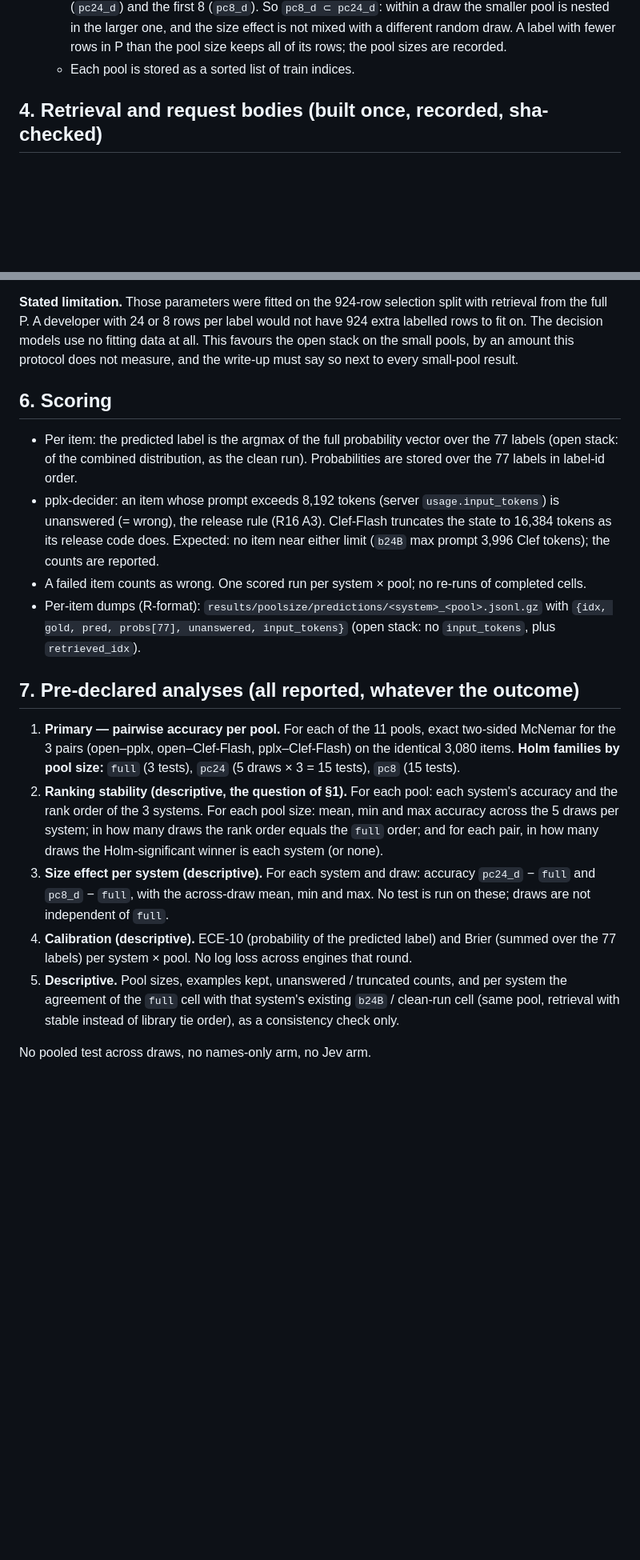
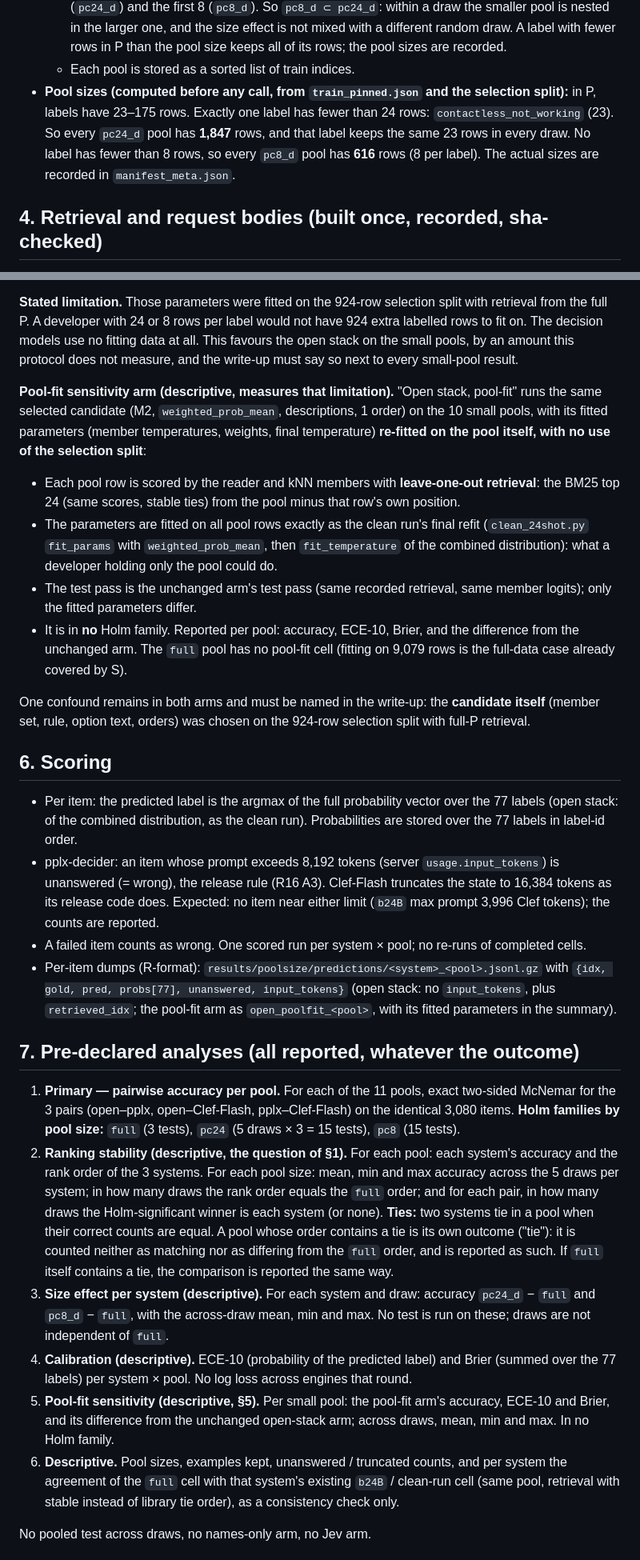
Before and after one commit to DataAgent-Lab/Quorum, a Markdown page: provenance/banking77_pool_size_protocol.md, 2 parts joined by grey strips. Shown at 80% size. Rendered like a GitHub page; blank space fills up the shorter version.

Commit message:
prereg(pool size): pre-code review edits — descriptive open-stack pool-fit arm (leave-one-out, no S) with the remaining candidate-choice confound named; ties as their own ranking outcome; pool sizes stated (1,847 / 616; contactless_not_working has 23 rows in P)

```diff
--- a/provenance/banking77_pool_size_protocol.md
+++ b/provenance/banking77_pool_size_protocol.md
@@ -38,6 +38,10 @@ Not included: Clef 27B (GPU time, user decision) and Jev (3,080 calls × 11 pool
     with a different random draw. A label with fewer rows in P than the pool size keeps all of its rows; the pool
     sizes are recorded.
   - Each pool is stored as a sorted list of train indices.
+- **Pool sizes (computed before any call, from `train_pinned.json` and the selection split):** in P, labels have
+  23–175 rows. Exactly one label has fewer than 24 rows: `contactless_not_working` (23). So every `pc24_d` pool
+  has **1,847** rows, and that label keeps the same 23 rows in every draw. No label has fewer than 8 rows, so every
+  `pc8_d` pool has **616** rows (8 per label). The actual sizes are recorded in `manifest_meta.json`.
 
 ## 4. Retrieval and request bodies (built once, recorded, sha-checked)
 
@@ -72,6 +76,23 @@ A developer with 24 or 8 rows per label would not have 924 extra labelled rows t
 fitting data at all. This favours the open stack on the small pools, by an amount this protocol does not measure,
 and the write-up must say so next to every small-pool result.
 
+**Pool-fit sensitivity arm (descriptive, measures that limitation).** "Open stack, pool-fit" runs the same selected
+candidate (M2, `weighted_prob_mean`, descriptions, 1 order) on the 10 small pools, with its fitted parameters
+(member temperatures, weights, final temperature) **re-fitted on the pool itself, with no use of the selection
+split**:
+- Each pool row is scored by the reader and kNN members with **leave-one-out retrieval**: the BM25 top 24 (same
+  scores, stable ties) from the pool minus that row's own position.
+- The parameters are fitted on all pool rows exactly as the clean run's final refit
+  (`clean_24shot.py` `fit_params` with `weighted_prob_mean`, then `fit_temperature` of the combined
+  distribution): what a developer holding only the pool could do.
+- The test pass is the unchanged arm's test pass (same recorded retrieval, same member logits); only the fitted
+  parameters differ.
+- It is in **no** Holm family. Reported per pool: accuracy, ECE-10, Brier, and the difference from the unchanged
+  arm. The `full` pool has no pool-fit cell (fitting on 9,079 rows is the full-data case already covered by S).
+
+One confound remains in both arms and must be named in the write-up: the **candidate itself** (member set, rule,
+option text, orders) was chosen on the 924-row selection split with full-P retrieval.
+
 ## 6. Scoring
 
 - Per item: the predicted label is the argmax of the full probability vector over the 77 labels (open stack: of
@@ -81,7 +102,8 @@ and the write-up must say so next to every small-pool result.
   item near either limit (`b24B` max prompt 3,996 Clef tokens); the counts are reported.
 - A failed item counts as wrong. One scored run per system × pool; no re-runs of completed cells.
 - Per-item dumps (R-format): `results/poolsize/predictions/<system>_<pool>.jsonl.gz` with
-  `{idx, gold, pred, probs[77], unanswered, input_tokens}` (open stack: no `input_tokens`, plus `retrieved_idx`).
+  `{idx, gold, pred, probs[77], unanswered, input_tokens}` (open stack: no `input_tokens`, plus `retrieved_idx`;
+  the pool-fit arm as `open_poolfit_<pool>`, with its fitted parameters in the summary).
 
 ## 7. Pre-declared analyses (all reported, whatever the outcome)
 
@@ -92,11 +114,16 @@ and the write-up must say so next to every small-pool result.
    order of the 3 systems. For each pool size: mean, min and max accuracy across the 5 draws per system; in how
    many draws the rank order equals the `full` order; and for each pair, in how many draws the Holm-significant
    winner is each system (or none).
+   **Ties:** two systems tie in a pool when their correct counts are equal. A pool whose order contains a tie is
+   its own outcome ("tie"): it is counted neither as matching nor as differing from the `full` order, and is
+   reported as such. If `full` itself contains a tie, the comparison is reported the same way.
 3. **Size effect per system (descriptive).** For each system and draw: accuracy `pc24_d` − `full` and `pc8_d` −
    `full`, with the across-draw mean, min and max. No test is run on these; draws are not independent of `full`.
 4. **Calibration (descriptive).** ECE-10 (probability of the predicted label) and Brier (summed over the 77
    labels) per system × pool. No log loss across engines that round.
-5. **Descriptive.** Pool sizes, examples kept, unanswered / truncated counts, and per system the agreement of the
+5. **Pool-fit sensitivity (descriptive, §5).** Per small pool: the pool-fit arm's accuracy, ECE-10 and Brier, and
+   its difference from the unchanged open-stack arm; across draws, mean, min and max. In no Holm family.
+6. **Descriptive.** Pool sizes, examples kept, unanswered / truncated counts, and per system the agreement of the
    `full` cell with that system's existing `b24B` / clean-run cell (same pool, retrieval with stable instead of
    library tie order), as a consistency check only.
 
```
Also changed, not shown: other parts of provenance/banking77_pool_size_protocol.md (+2 -2 lines).
